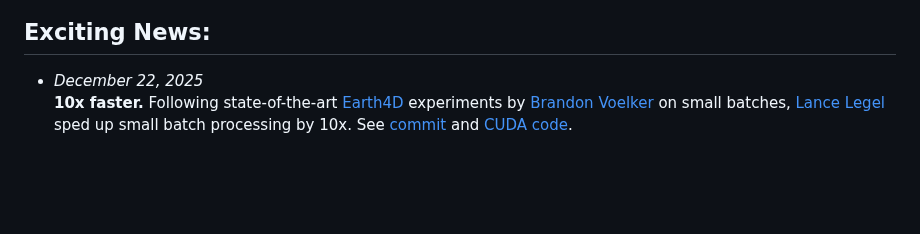
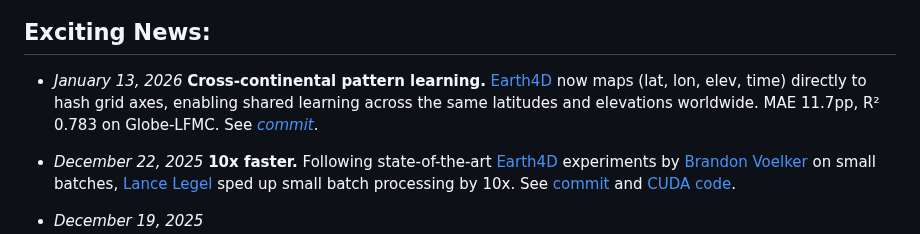
Before and after one commit to legel/deepearth, a Markdown page: README.md, the part around the change. GitHub-like rendering; blank space fills up the shorter version.

Commit message:
Update READMEs with new SoTA results (MAE 11.7pp, R² 0.783)

```diff
--- a/README.md
+++ b/README.md
@@ -10,6 +10,9 @@ DeepEarth learns by jointly reconstructing masked multi-modal datasets (as seen
 ![Earth4D space-time encoder](https://github.com/legel/deepearth/blob/main/docs/earth4d_spacetime_encoder.png)
 
 ## Exciting News:
+
+- _January 13, 2026_
+  **Cross-continental pattern learning.** [Earth4D](https://github.com/legel/deepearth/tree/main/encoders/xyzt) now maps (lat, lon, elev, time) directly to hash grid axes, enabling shared learning across the same latitudes and elevations worldwide. MAE 11.7pp, R² 0.783 on Globe-LFMC. See [_commit_](https://github.com/legel/deepearth/commit/4d21a32).
 
 - _December 22, 2025_
   **10x faster.** Following state-of-the-art [Earth4D](https://github.com/legel/deepearth/blob/main/encoders/xyzt/earth4d.py) experiments by [Brandon Voelker](https://www.egr.uh.edu/news/202410/space-ground-%E2%80%93-phd-student-voelker-leads-team-transforming-remote-sensing-based) on small batches, [Lance Legel](https://www.linkedin.com/in/legel/) sped up small batch processing by 10x. See [commit](https://github.com/legel/deepearth/commit/69f5be4e35c29df43c302bd3580b47d3911997e3) and [CUDA code](https://github.com/legel/deepearth/blob/main/encoders/xyzt/hashencoder/src/precompute.cu).
```
Also changed, not shown: encoders/xyzt/README.md (+2 -2 lines).
